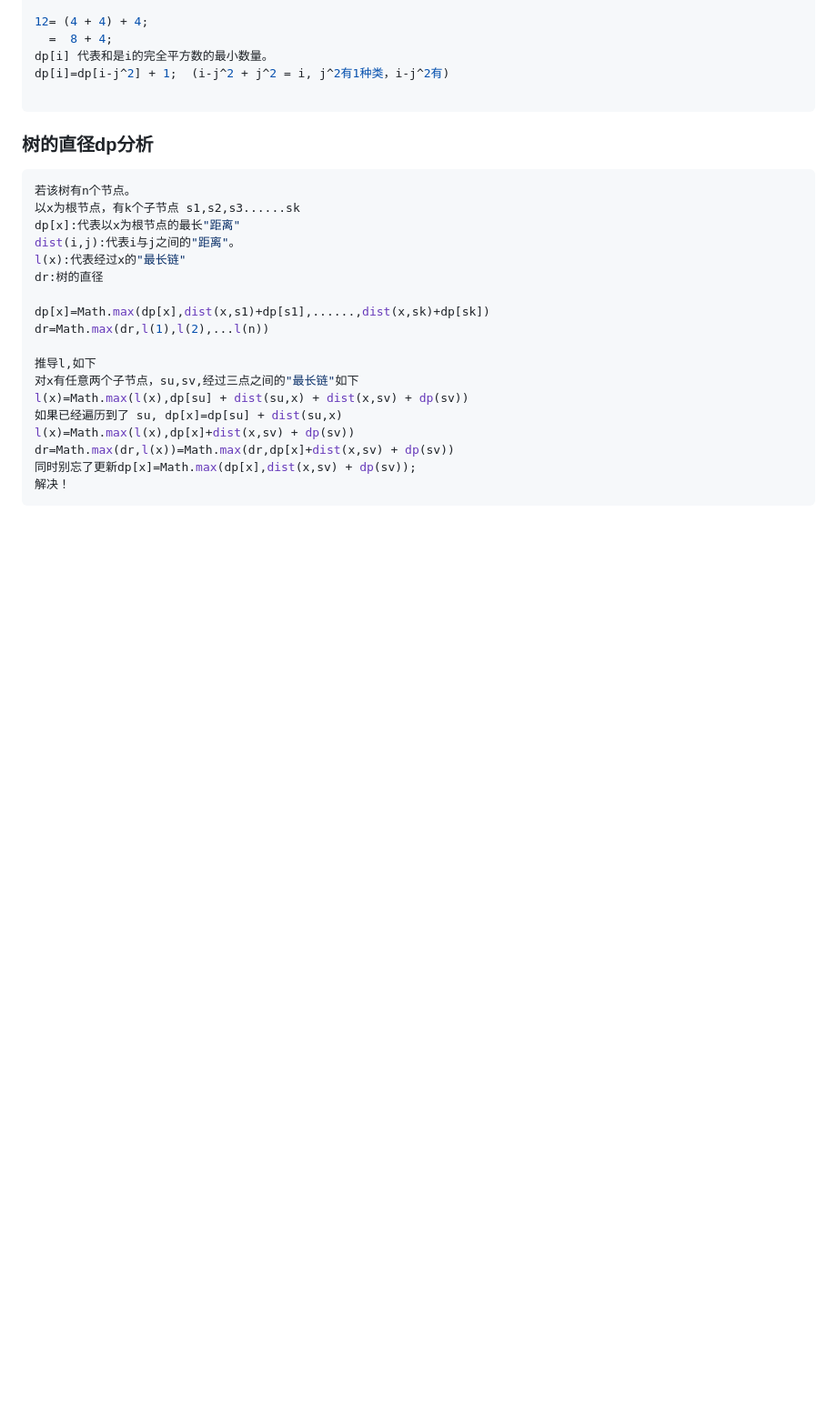
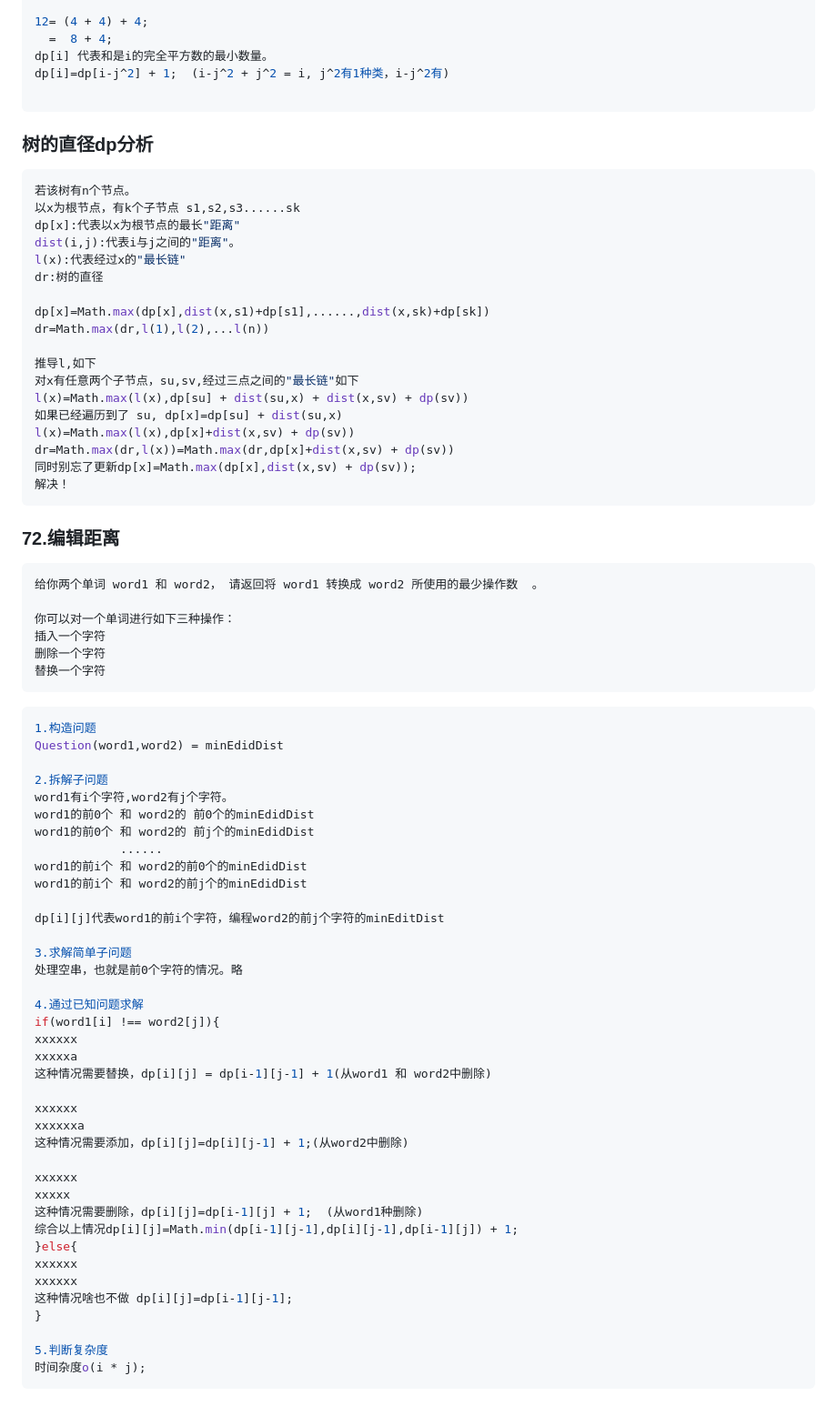
Before and after one commit to DengDengDengF/Algorithm-Summarize, a Markdown page: 动态规划.md, the part around one of its changes. Shown at 91% size. Drawn GitHub-style; blank space fills up the shorter version.

Commit message:
dp 五部曲 编辑距离

````diff
--- a/动态规划.md
+++ b/动态规划.md
@@ -653,3 +659,55 @@ dr=Math.max(dr,l(x))=Math.max(dr,dp[x]+dist(x,sv) + dp(sv))
 同时别忘了更新dp[x]=Math.max(dp[x],dist(x,sv) + dp(sv));
 解决！
 ```
+
+### 72.编辑距离
+
+```js
+给你两个单词 word1 和 word2， 请返回将 word1 转换成 word2 所使用的最少操作数  。
+
+你可以对一个单词进行如下三种操作：
+插入一个字符
+删除一个字符
+替换一个字符
+```
+
+```js
+1.构造问题
+Question(word1,word2) = minEdidDist
+
+2.拆解子问题
+word1有i个字符,word2有j个字符。
+word1的前0个 和 word2的 前0个的minEdidDist
+word1的前0个 和 word2的 前j个的minEdidDist
+            ......
+word1的前i个 和 word2的前0个的minEdidDist
+word1的前i个 和 word2的前j个的minEdidDist
+
+dp[i][j]代表word1的前i个字符，编程word2的前j个字符的minEditDist
+
+3.求解简单子问题
+处理空串，也就是前0个字符的情况。略
+
+4.通过已知问题求解
+if(word1[i] !== word2[j]){
+xxxxxx
+xxxxxa
+这种情况需要替换，dp[i][j] = dp[i-1][j-1] + 1(从word1 和 word2中删除)
+
+xxxxxx
+xxxxxxa
+这种情况需要添加，dp[i][j]=dp[i][j-1] + 1;(从word2中删除)
+
+xxxxxx
+xxxxx
+这种情况需要删除，dp[i][j]=dp[i-1][j] + 1;  (从word1种删除)
+综合以上情况dp[i][j]=Math.min(dp[i-1][j-1],dp[i][j-1],dp[i-1][j]) + 1;
+}else{
+xxxxxx
+xxxxxx
+这种情况啥也不做 dp[i][j]=dp[i-1][j-1];
+}
+
+5.判断复杂度
+时间杂度o(i * j);
+```
````
Also changed, not shown: other parts of 动态规划.md (+7 -1 lines).
